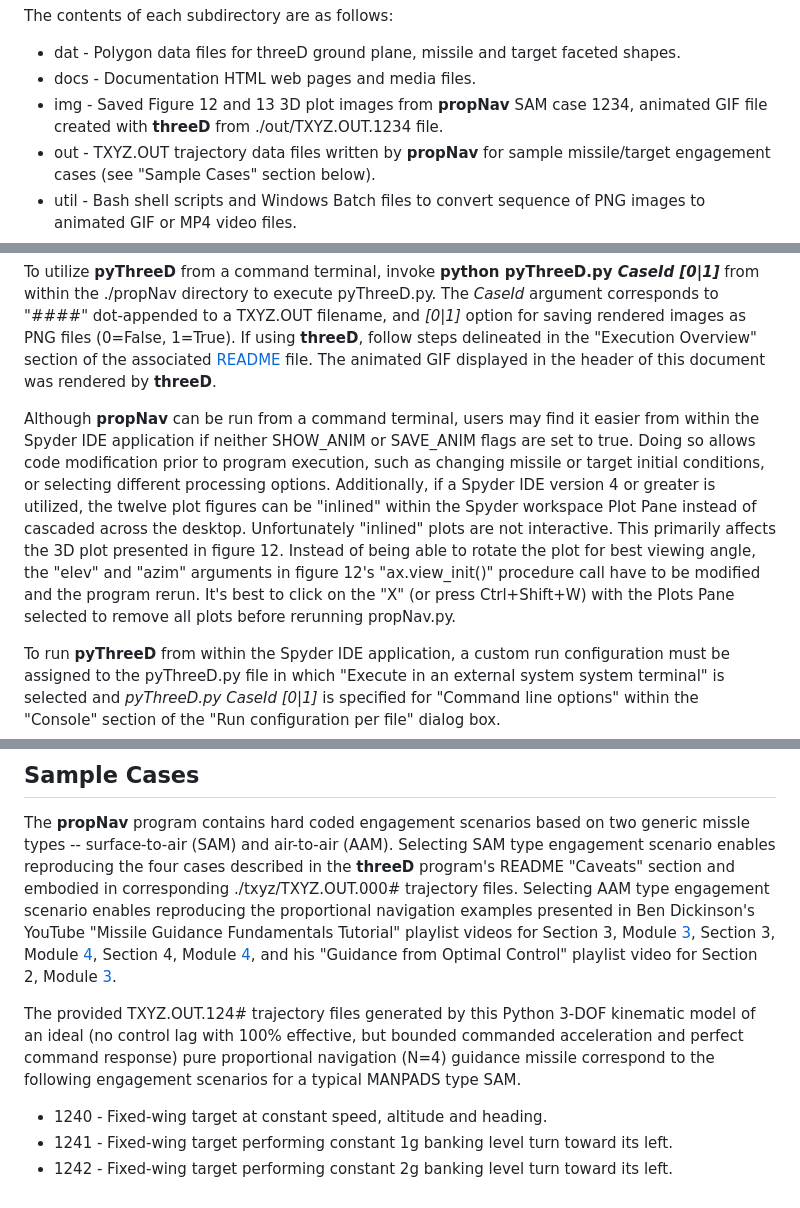
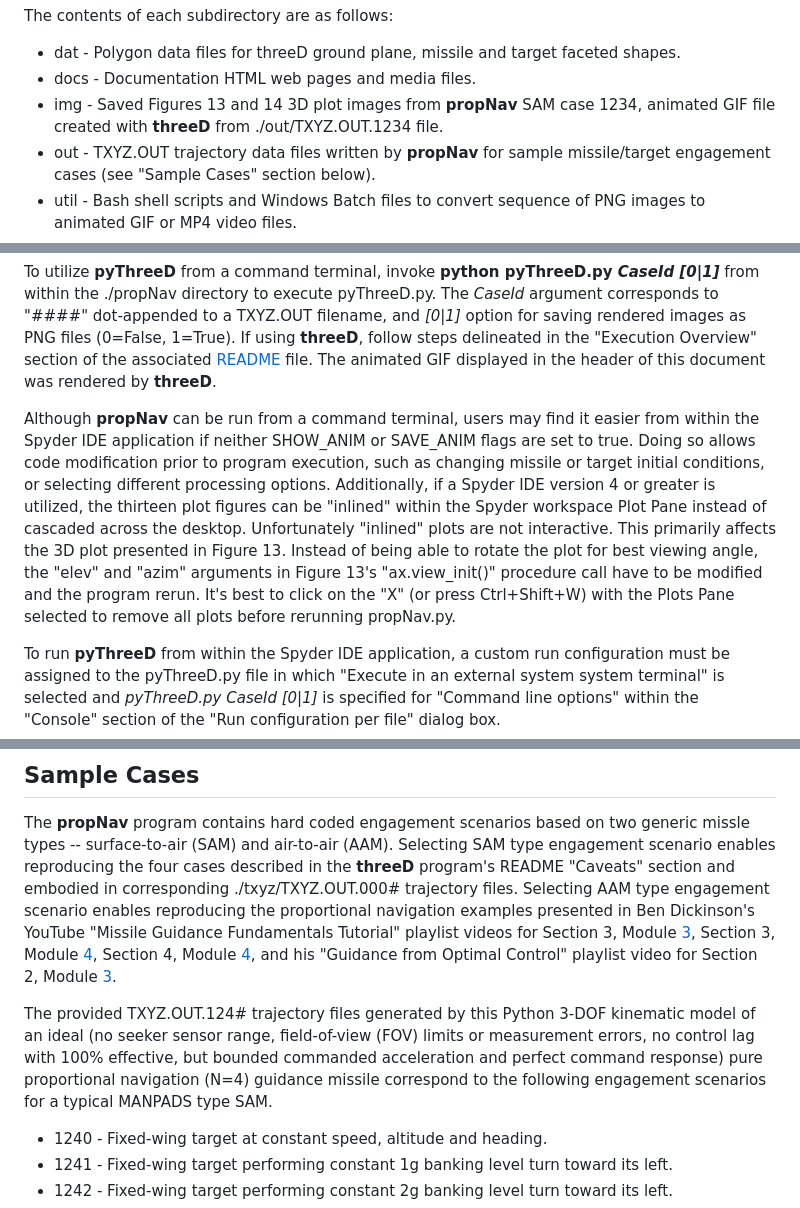
Before and after one commit to gedeschaines/propNav, a Markdown page: README.md, 3 parts joined by grey strips. Rendered like a GitHub page.

```diff
--- a/README.md
+++ b/README.md
@@ -37,7 +37,7 @@ The contents of each subdirectory are as follows:
 
 + dat - Polygon data files for threeD ground plane, missile and target faceted shapes.
 + docs - Documentation HTML web pages and media files.
-+ img - Saved Figure 12 and 13 3D plot images from **propNav**  SAM case 1234, animated GIF file created with **threeD** from ./out/TXYZ.OUT.1234 file.
++ img - Saved Figures 13 and 14 3D plot images from **propNav**  SAM case 1234, animated GIF file created with **threeD** from ./out/TXYZ.OUT.1234 file.
 + out - TXYZ.OUT trajectory data files written by **propNav** for sample missile/target engagement cases (see "Sample Cases" section below).
 + util - Bash shell scripts and Windows Batch files to convert sequence of PNG images to animated GIF or MP4 video files.
 + Ximg - Images captured during **pyThreeD** execution (**Exists only in local repository workspace**).
@@ -182,7 +182,7 @@ If the "PRINT_TXYZ" flag in the propNav.py file is set to true, then a trajector
 
 To utilize **pyThreeD** from a command terminal, invoke **python pyThreeD.py _CaseId \[0|1]_** from within the ./propNav directory to execute pyThreeD.py. The *CaseId* argument corresponds to "####" dot-appended to a TXYZ.OUT filename, and *\[0|1]* option for saving rendered images as PNG files (0=False, 1=True). If using **threeD**, follow steps delineated in the "Execution Overview" section of the associated [README](https://github.com/gedeschaines/threeD#readme) file. The animated GIF displayed in the header of this document was rendered by **threeD**.
 
-Although **propNav** can be run from a command terminal, users may find it easier from within the Spyder IDE application if neither SHOW_ANIM or SAVE_ANIM flags are set to true. Doing so allows code modification prior to program execution, such as changing missile or target initial conditions, or selecting different processing options. Additionally, if a Spyder IDE version 4 or greater is utilized, the twelve plot figures can be "inlined" within the Spyder workspace Plot Pane instead of cascaded across the desktop. Unfortunately "inlined" plots are not interactive. This primarily affects the 3D plot presented in figure 12. Instead of being able to rotate the plot for best viewing angle, the "elev" and "azim" arguments in figure 12's "ax.view_init()" procedure call have to be modified and the program rerun. It's best to click on the "X" (or press Ctrl+Shift+W) with the Plots Pane selected to remove all plots before rerunning propNav.py.
+Although **propNav** can be run from a command terminal, users may find it easier from within the Spyder IDE application if neither SHOW_ANIM or SAVE_ANIM flags are set to true. Doing so allows code modification prior to program execution, such as changing missile or target initial conditions, or selecting different processing options. Additionally, if a Spyder IDE version 4 or greater is utilized, the thirteen plot figures can be "inlined" within the Spyder workspace Plot Pane instead of cascaded across the desktop. Unfortunately "inlined" plots are not interactive. This primarily affects the 3D plot presented in Figure 13. Instead of being able to rotate the plot for best viewing angle, the "elev" and "azim" arguments in Figure 13's "ax.view_init()" procedure call have to be modified and the program rerun. It's best to click on the "X" (or press Ctrl+Shift+W) with the Plots Pane selected to remove all plots before rerunning propNav.py.
 
 To run **pyThreeD** from within the Spyder IDE application, a custom run configuration must be assigned to the pyThreeD.py file in which "Execute in an external system system terminal" is selected and *pyThreeD.py CaseId \[0|1]* is specified for "Command line options" within the "Console" section of the "Run configuration per file" dialog box.
 
@@ -190,7 +190,7 @@ To run **pyThreeD** from within the Spyder IDE application, a custom run configu
 
 The **propNav** program contains hard coded engagement scenarios based on two generic missle types -- surface-to-air (SAM) and air-to-air (AAM). Selecting SAM type engagement scenario enables reproducing the four cases described in the **threeD** program's README  "Caveats" section and embodied in corresponding ./txyz/TXYZ.OUT.000# trajectory files. Selecting AAM type engagement scenario enables reproducing the proportional navigation examples presented in Ben Dickinson's YouTube "Missile Guidance Fundamentals Tutorial" playlist videos for Section 3, Module [3](https://youtu.be/8Dsmh5hLtrE?si=qfXe_PvgNY6vAW7n), Section 3, Module [4](https://youtu.be/Wqakjv92Ygg?si=sIPprhyMh0joiIrS), Section 4, Module [4](https://youtu.be/2SnVShN0Mwo?si=2_lz1s-ItMSNc-qg), and his "Guidance from Optimal Control" playlist video for Section 2, Module [3](https://youtu.be/bEkiwiEUBLM?si=mpOlICOlyoiX07ny).
 
-The provided TXYZ.OUT.124# trajectory files generated by this Python 3-DOF kinematic model of an ideal (no control lag with 100% effective, but bounded commanded acceleration and perfect command response) pure proportional navigation (N=4) guidance missile correspond to the following engagement scenarios for a typical MANPADS type SAM.
+The provided TXYZ.OUT.124# trajectory files generated by this Python 3-DOF kinematic model of an ideal (no seeker sensor range, field-of-view (FOV) limits or measurement errors, no control lag with 100% effective, but bounded commanded acceleration and perfect command response) pure proportional navigation (N=4) guidance missile correspond to the following engagement scenarios for a typical MANPADS type SAM.
 
 + 1240 - Fixed-wing target at constant speed, altitude and heading.
 + 1241 - Fixed-wing target performing constant 1g banking level turn toward its left.
```
Also changed, not shown: other parts of README.md (+12 -12 lines), img/Figure_13_1243.png (renamed from img/Figure_12_1243.png), img/Figure_14_1243_0_0000.png (renamed from img/Figure_13_1243_0_0000.png), img/Figure_14_1243_2_2000.png (renamed from img/Figure_13_1243_2_2000.png), img/Figure_14_1243_4_4132.png (renamed from img/Figure_13_1243_4_4132.png), 2 other files.
